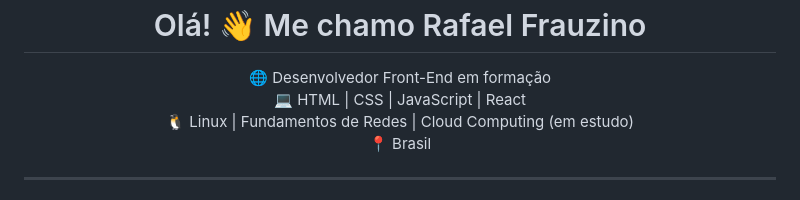
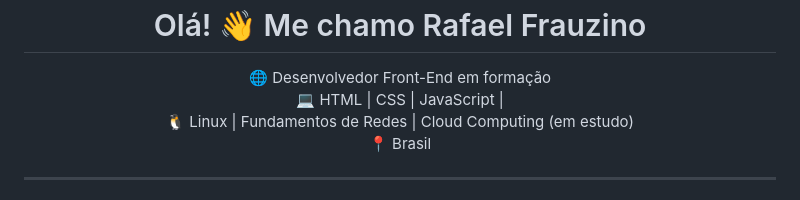
Before and after one commit to RafaFrauzino/Portfolio-Pessoal, a Markdown page: README.md, the part around the change. Rendered like a GitHub page.

```diff
--- a/README.md
+++ b/README.md
@@ -2,7 +2,7 @@
 
 <p align="center">
   🌐 Desenvolvedor Front-End em formação<br>
-  💻 HTML | CSS | JavaScript | React<br>
+  💻 HTML | CSS | JavaScript | <br>
   🐧 Linux | Fundamentos de Redes | Cloud Computing (em estudo)
   <br>📍 Brasil
 </p>
```
